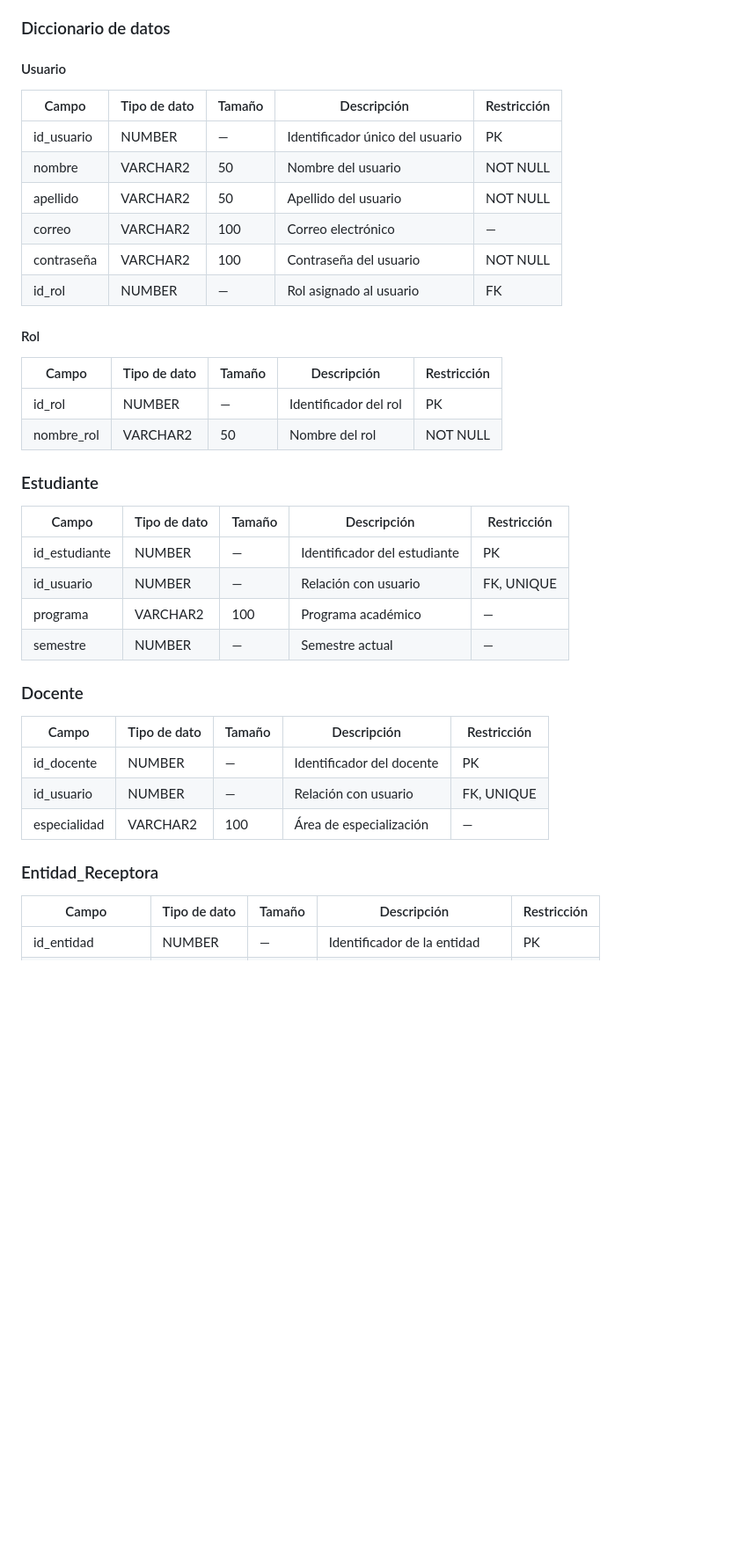
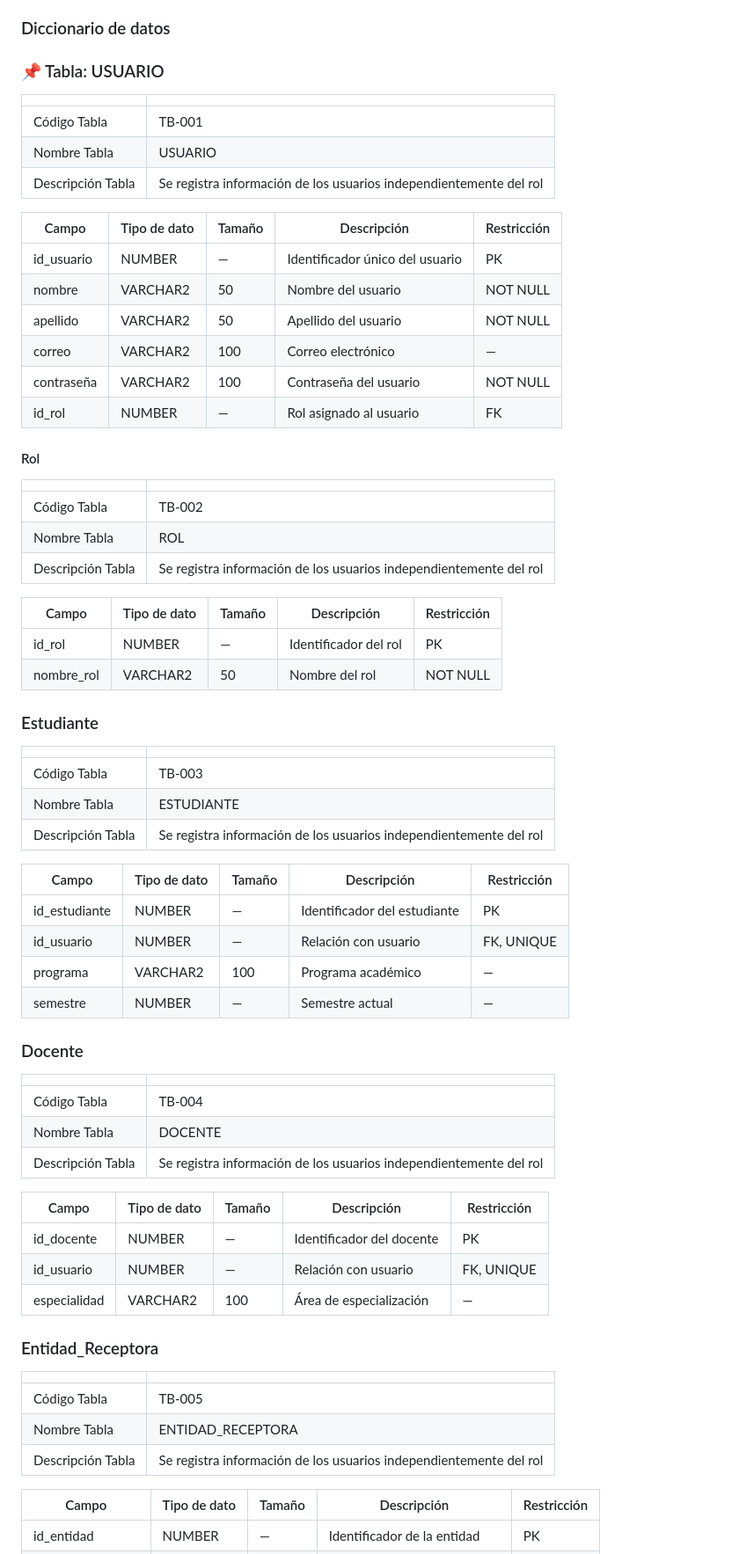
Before and after one commit to rcarreno4-dot/sigpra, a Markdown page: Proyecto_Integrador_Completo.md, the part around one of its changes. Shown at 88% size. GitHub-like rendering; blank space fills up the shorter version.

```diff
--- a/Proyecto_Integrador_Completo.md
+++ b/Proyecto_Integrador_Completo.md
@@ -207,25 +207,41 @@ ACTIVIDAD ||--o{ EVIDENCIA : soporta
 
 ### Diccionario de datos
 
-#### Usuario
+### 📌 Tabla: USUARIO
 
-| Campo      | Tipo de dato | Tamaño | Descripción                     | Restricción |
-| ---------- | ------------ | ------ | ------------------------------- | ----------- |
-| id_usuario | NUMBER       | —      | Identificador único del usuario | PK          |
-| nombre     | VARCHAR2     | 50     | Nombre del usuario              | NOT NULL    |
-| apellido   | VARCHAR2     | 50     | Apellido del usuario            | NOT NULL    |
-| correo     | VARCHAR2     | 100    | Correo electrónico              | —           |
-| contraseña | VARCHAR2     | 100    | Contraseña del usuario          | NOT NULL    |
-| id_rol     | NUMBER       | —      | Rol asignado al usuario         | FK          |
+|                    |                                                                       |
+|--------------------|-----------------------------------------------------------------------|
+| Código Tabla       | TB-001                                                                |
+| Nombre Tabla       | USUARIO                                                               |
+| Descripción Tabla  | Se registra información de los usuarios independientemente del rol   |
+
+| Campo        | Tipo de dato | Tamaño | Descripción                             | Restricción |
+|--------------|-------------|--------|-----------------------------------------|------------|
+| id_usuario   | NUMBER      | —      | Identificador único del usuario         | PK         |
+| nombre       | VARCHAR2    | 50     | Nombre del usuario                      | NOT NULL   |
+| apellido     | VARCHAR2    | 50     | Apellido del usuario                    | NOT NULL   |
+| correo       | VARCHAR2    | 100    | Correo electrónico                      | —          |
+| contraseña   | VARCHAR2    | 100    | Contraseña del usuario                  | NOT NULL   |
+| id_rol       | NUMBER      | —      | Rol asignado al usuario                 | FK         |
 
 #### Rol
+|                    |                                                                       |
+|--------------------|-----------------------------------------------------------------------|
+| Código Tabla       | TB-002                                                                |
+| Nombre Tabla       | ROL                                                                   |
+| Descripción Tabla  | Se registra información de los usuarios independientemente del rol   |
 
-| Campo      | Tipo de dato | Tamaño | Descripción           | Restricción |
-| ---------- | ------------ | ------ | --------------------- | ----------- |
-| id_rol     | NUMBER       | —      | Identificador del rol | PK          |
-| nombre_rol | VARCHAR2     | 50     | Nombre del rol        | NOT NULL    |
+| Campo      | Tipo de dato | Tamaño | Descripción                            | Restricción |
+| ---------- | ------------ | ------ | -------------------------------------- | ----------- |
+| id_rol     | NUMBER       | —      | Identificador del rol                  | PK          |
+| nombre_rol | VARCHAR2     | 50     | Nombre del rol                         | NOT NULL    |
 
 ### Estudiante
+|                    |                                                                       |
+|--------------------|-----------------------------------------------------------------------|
+| Código Tabla       | TB-003                                                                |
+| Nombre Tabla       | ESTUDIANTE                                                            |
+| Descripción Tabla  | Se registra información de los usuarios independientemente del rol   |
 
 | Campo         | Tipo de dato | Tamaño | Descripción                  | Restricción |
 | ------------- | ------------ | ------ | ---------------------------- | ----------- |
@@ -235,15 +251,25 @@ ACTIVIDAD ||--o{ EVIDENCIA : soporta
 | semestre      | NUMBER       | —      | Semestre actual              | —           |
 
 ### Docente
+|                    |                                                                       |
+|--------------------|-----------------------------------------------------------------------|
+| Código Tabla       | TB-004                                                                |
+| Nombre Tabla       | DOCENTE                                                               |
+| Descripción Tabla  | Se registra información de los usuarios independientemente del rol   |
 
-| Campo        | Tipo de dato | Tamaño | Descripción               | Restricción |
-| ------------ | ------------ | ------ | ------------------------- | ----------- |
-| id_docente   | NUMBER       | —      | Identificador del docente | PK          |
-| id_usuario   | NUMBER       | —      | Relación con usuario      | FK, UNIQUE  |
-| especialidad | VARCHAR2     | 100    | Área de especialización   | —           |
+| Campo        | Tipo de dato | Tamaño | Descripción                           | Restricción |
+| ------------ | ------------ | ------ | ------------------------------------- | ----------- |
+| id_docente   | NUMBER       | —      | Identificador del docente             | PK          |
+| id_usuario   | NUMBER       | —      | Relación con usuario                  | FK, UNIQUE  |
+| especialidad | VARCHAR2     | 100    | Área de especialización               | —           |
 
 
 ### Entidad_Receptora
+|                    |                                                                       |
+|--------------------|-----------------------------------------------------------------------|
+| Código Tabla       | TB-005                                                                |
+| Nombre Tabla       | ENTIDAD_RECEPTORA                                                     |
+| Descripción Tabla  | Se registra información de los usuarios independientemente del rol   |
 
 | Campo             | Tipo de dato | Tamaño | Descripción                 | Restricción |
 | ----------------- | ------------ | ------ | --------------------------- | ----------- |
```
Also changed, not shown: other parts of Proyecto_Integrador_Completo.md (+20 -0 lines).
